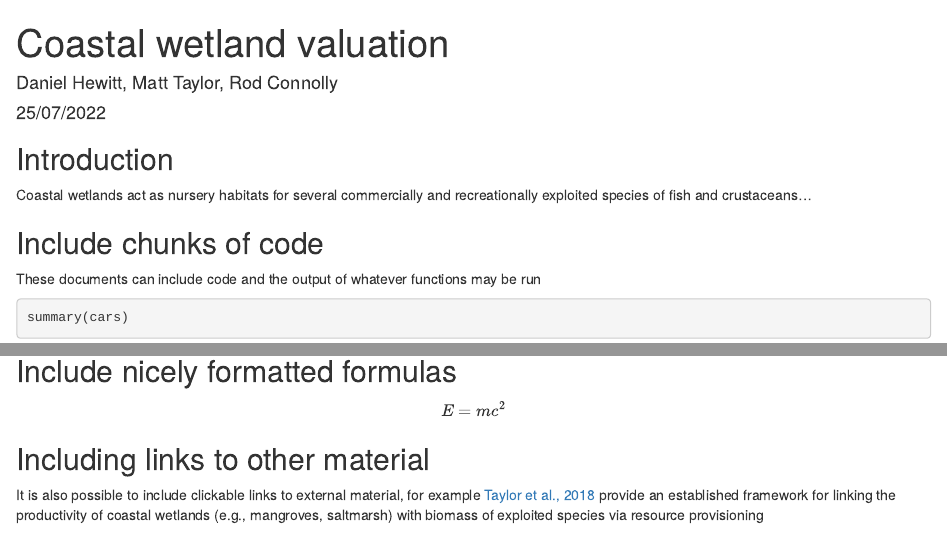
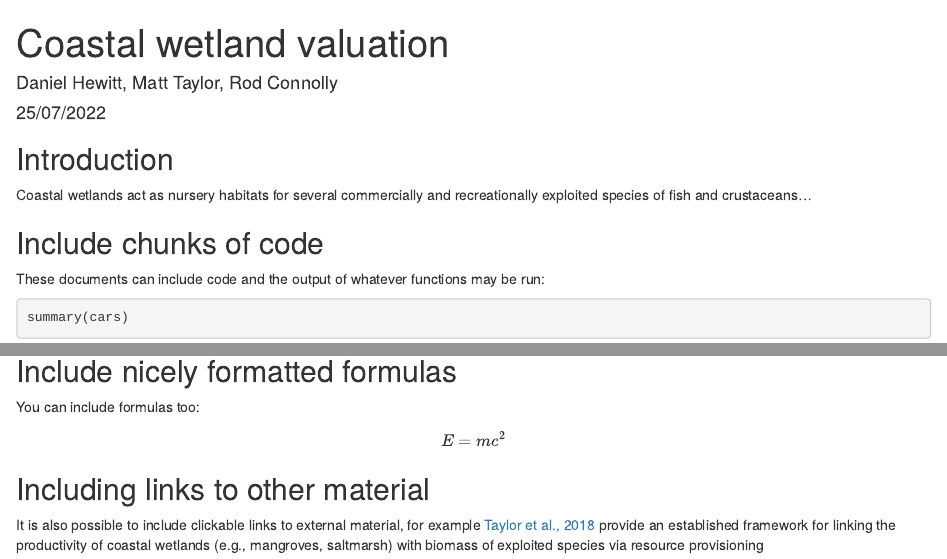
Before and after one commit to DEHewitt/coastal-wetland-valuation, an R Markdown document (coastal-wetland-valuation.Rmd): the page in a window 1100 px wide, from its top, and a second part further down, joined at a grey line. Rendered offline with R 4.5, knitr and Pandoc, with nearby package versions.

Commit message:
Include .Rmd in commit

````diff
--- a/coastal-wetland-valuation.Rmd
+++ b/coastal-wetland-valuation.Rmd
@@ -20,7 +20,7 @@ Coastal wetlands act as nursery habitats for several commercially and recreation
 
 ## Include chunks of code
 
-These documents can include code and the output of whatever functions may be run
+These documents can include code and the output of whatever functions may be run:
 ```{r cars}
 
 summary(cars)
@@ -35,6 +35,8 @@ plot(pressure)
 ```
 
 ## Include nicely formatted formulas
+
+You can include formulas too:
 $$
 E = mc^2
 $$
````
